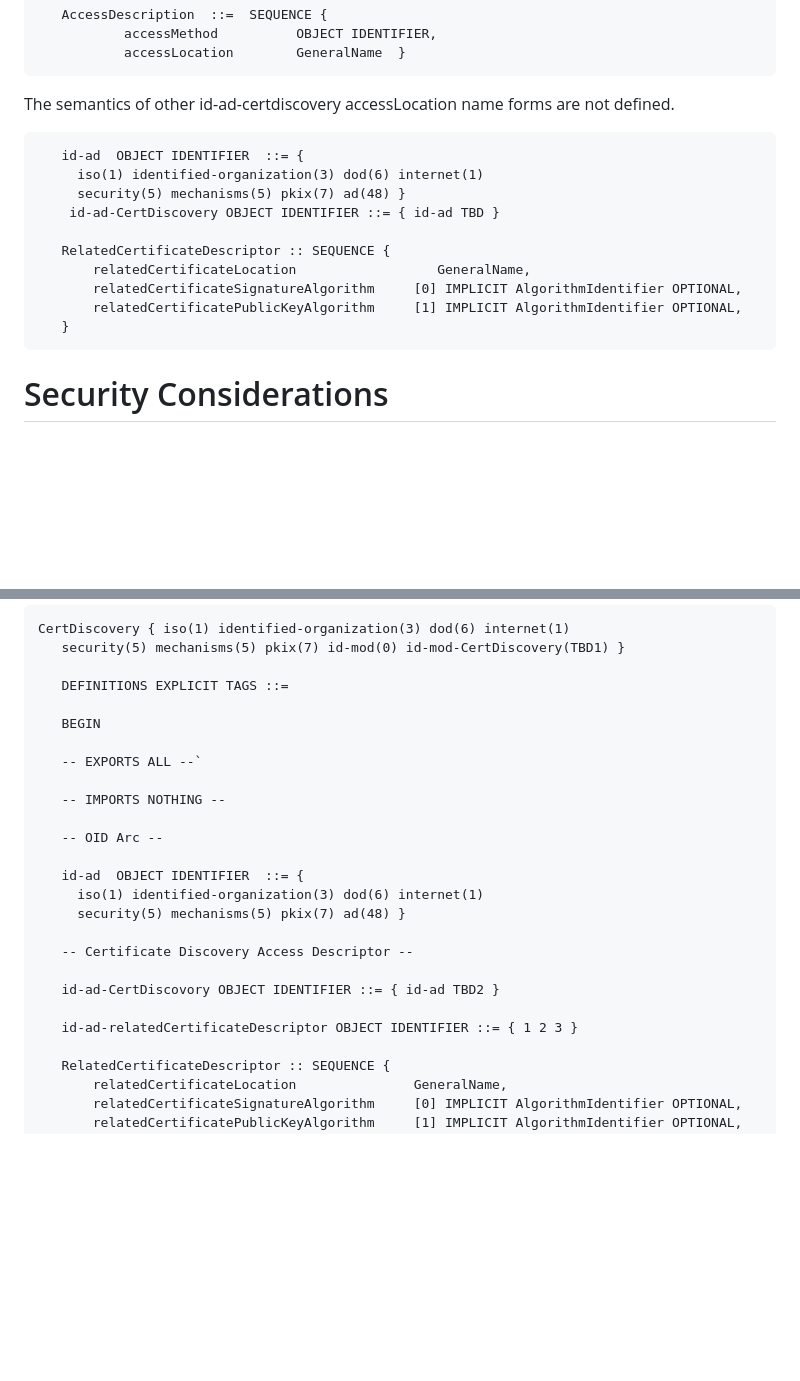
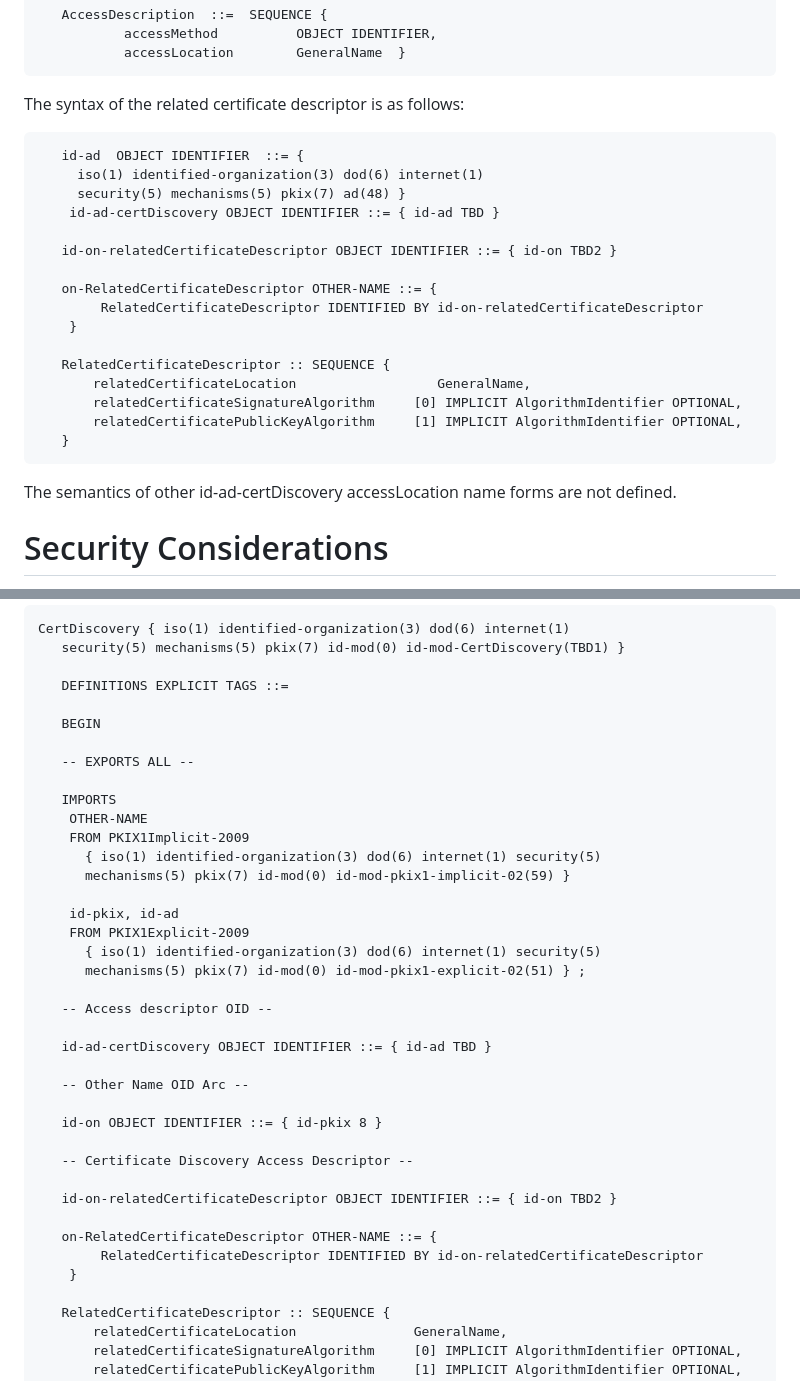
Before and after one commit to tomofumiokubo/certificatediscovery, a Markdown page: draft-lamps-okubo-certdiscovery.md, 2 parts joined by grey strips. Rendered like a GitHub page; blank space fills up the shorter version.

Commit message:
Update draft-lamps-okubo-certdiscovery.md (#1)

```diff
--- a/draft-lamps-okubo-certdiscovery.md
+++ b/draft-lamps-okubo-certdiscovery.md
@@ -124,13 +124,19 @@ The syntax of subject information access extension syntax is repeated here for c
            accessLocation        GeneralName  }
 ~~~
 
-The semantics of other id-ad-certdiscovery accessLocation name forms are not defined.
+The syntax of the related certificate descriptor is as follows:
 
 ~~~
    id-ad  OBJECT IDENTIFIER  ::= {
      iso(1) identified-organization(3) dod(6) internet(1)
      security(5) mechanisms(5) pkix(7) ad(48) }
-    id-ad-CertDiscovery OBJECT IDENTIFIER ::= { id-ad TBD }
+    id-ad-certDiscovery OBJECT IDENTIFIER ::= { id-ad TBD }
+
+   id-on-relatedCertificateDescriptor OBJECT IDENTIFIER ::= { id-on TBD2 }
+
+   on-RelatedCertificateDescriptor OTHER-NAME ::= {
+        RelatedCertificateDescriptor IDENTIFIED BY id-on-relatedCertificateDescriptor
+    }
 
    RelatedCertificateDescriptor :: SEQUENCE {
 	   relatedCertificateLocation				   GeneralName,
@@ -138,6 +144,8 @@ The semantics of other id-ad-certdiscovery accessLocation name forms are not def
 	   relatedCertificatePublicKeyAlgorithm 	[1] IMPLICIT AlgorithmIdentifier OPTIONAL,
    }
 ~~~
+
+The semantics of other id-ad-certDiscovery accessLocation name forms are not defined.
 
 # Security Considerations
 
@@ -172,21 +180,34 @@ CertDiscovery { iso(1) identified-organization(3) dod(6) internet(1)
 
    BEGIN
 
-   -- EXPORTS ALL --`
+   -- EXPORTS ALL --
 
-   -- IMPORTS NOTHING --
+   IMPORTS
+    OTHER-NAME
+    FROM PKIX1Implicit-2009
+      { iso(1) identified-organization(3) dod(6) internet(1) security(5)
+      mechanisms(5) pkix(7) id-mod(0) id-mod-pkix1-implicit-02(59) }
 
-   -- OID Arc --
+    id-pkix, id-ad
+    FROM PKIX1Explicit-2009
+      { iso(1) identified-organization(3) dod(6) internet(1) security(5)
+      mechanisms(5) pkix(7) id-mod(0) id-mod-pkix1-explicit-02(51) } ;
 
-   id-ad  OBJECT IDENTIFIER  ::= {
-     iso(1) identified-organization(3) dod(6) internet(1)
-     security(5) mechanisms(5) pkix(7) ad(48) }
+   -- Access descriptor OID --
+
+   id-ad-certDiscovery OBJECT IDENTIFIER ::= { id-ad TBD }
+
+   -- Other Name OID Arc --
+
+   id-on OBJECT IDENTIFIER ::= { id-pkix 8 }
 
    -- Certificate Discovery Access Descriptor --
 
-   id-ad-CertDiscovory OBJECT IDENTIFIER ::= { id-ad TBD2 }
+   id-on-relatedCertificateDescriptor OBJECT IDENTIFIER ::= { id-on TBD2 }
 
-   id-ad-relatedCertificateDescriptor OBJECT IDENTIFIER ::= { 1 2 3 }
+   on-RelatedCertificateDescriptor OTHER-NAME ::= {
+        RelatedCertificateDescriptor IDENTIFIED BY id-on-relatedCertificateDescriptor
+    }
 
    RelatedCertificateDescriptor :: SEQUENCE {
 	   relatedCertificateLocation				GeneralName,
```
